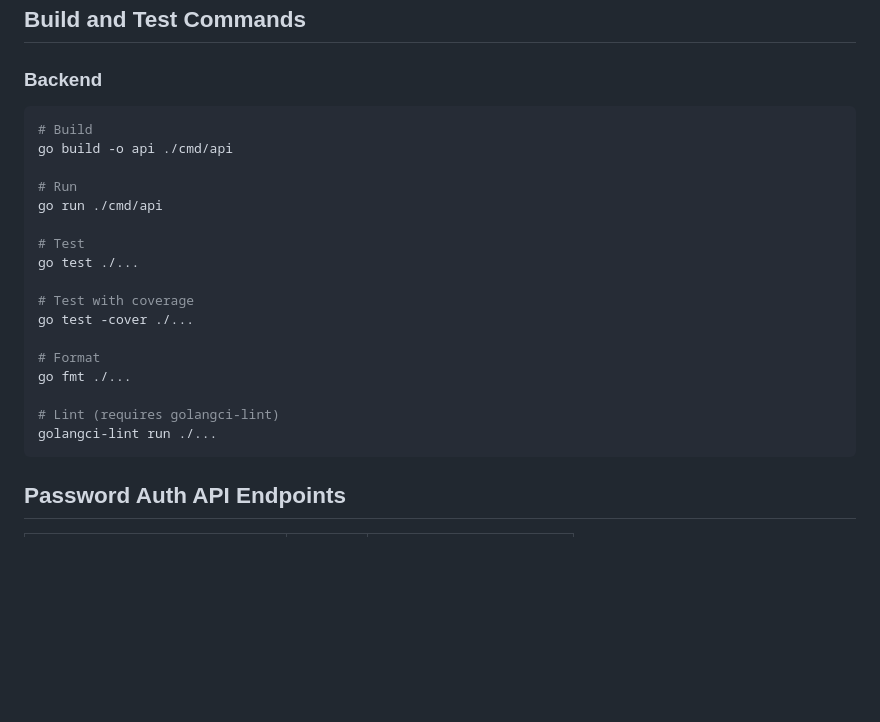
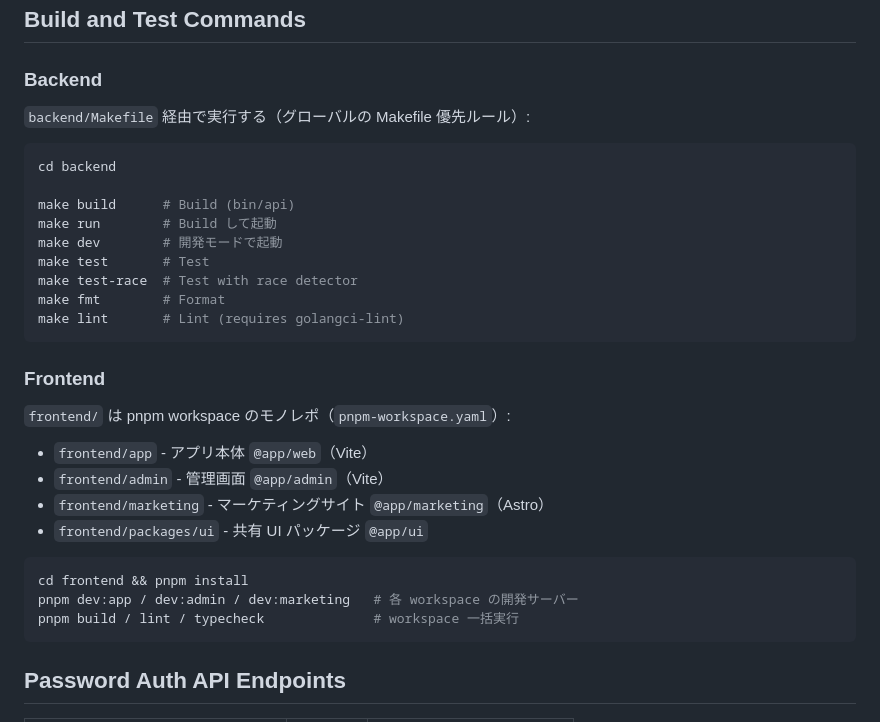
Before and after one commit to sibukixxx/go-nextjs-oauth-template, a Markdown page: CLAUDE.md, the part around the change. GitHub-like rendering; blank space fills up the shorter version.

Commit message:
docs: バックエンド/フロントエンドの開発コマンドをMakefile/pnpmワークスペース構成に合わせて更新
backend は Makefile 経由のコマンド体系に統一し、frontend は pnpm workspace 化
（app/admin/marketing/packages/ui）に伴う実行手順を追記。

````diff
--- a/CLAUDE.md
+++ b/CLAUDE.md
@@ -77,24 +77,33 @@ LINE_OAUTH_ENABLED=false
 
 ### Backend
 
+`backend/Makefile` 経由で実行する（グローバルの Makefile 優先ルール）:
+
 ```bash
-# Build
-go build -o api ./cmd/api
+cd backend
 
-# Run
-go run ./cmd/api
+make build      # Build (bin/api)
+make run        # Build して起動
+make dev        # 開発モードで起動
+make test       # Test
+make test-race  # Test with race detector
+make fmt        # Format
+make lint       # Lint (requires golangci-lint)
+```
 
-# Test
-go test ./...
+### Frontend
 
-# Test with coverage
-go test -cover ./...
+`frontend/` は pnpm workspace のモノレポ（`pnpm-workspace.yaml`）:
 
-# Format
-go fmt ./...
+- `frontend/app` - アプリ本体 `@app/web`（Vite）
+- `frontend/admin` - 管理画面 `@app/admin`（Vite）
+- `frontend/marketing` - マーケティングサイト `@app/marketing`（Astro）
+- `frontend/packages/ui` - 共有 UI パッケージ `@app/ui`
 
-# Lint (requires golangci-lint)
-golangci-lint run ./...
+```bash
+cd frontend && pnpm install
+pnpm dev:app / dev:admin / dev:marketing   # 各 workspace の開発サーバー
+pnpm build / lint / typecheck              # workspace 一括実行
 ```
 
 ## Password Auth API Endpoints
````
